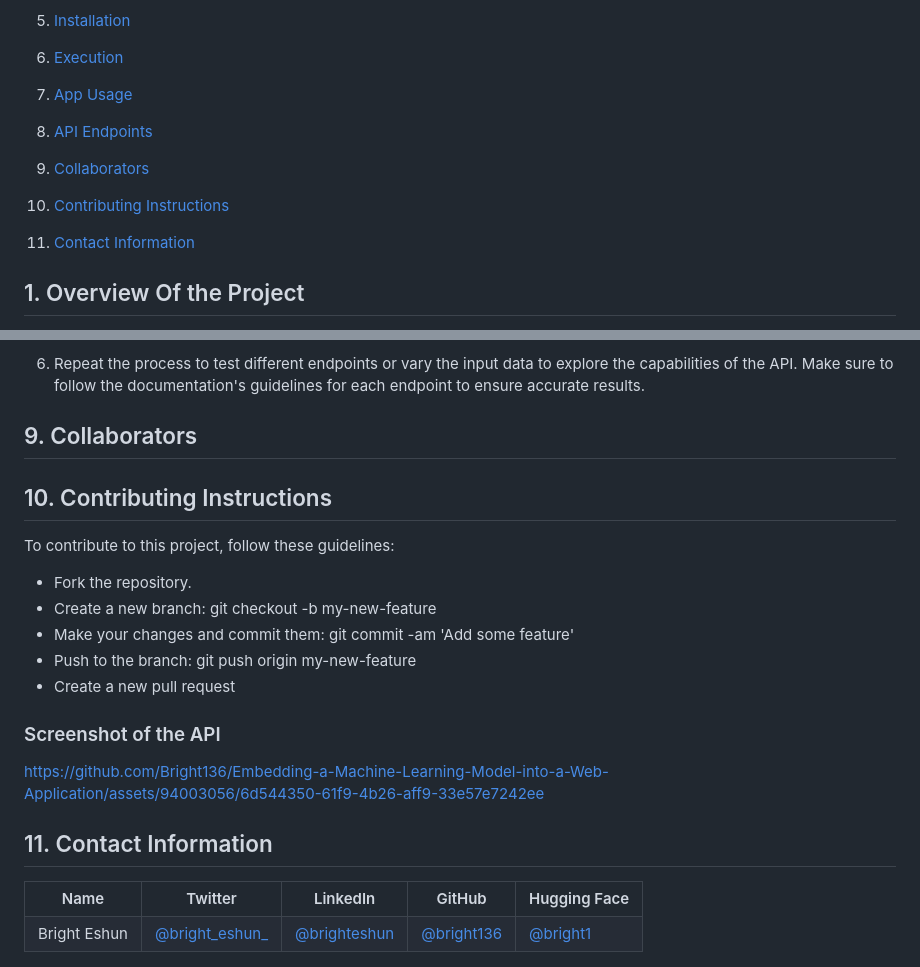
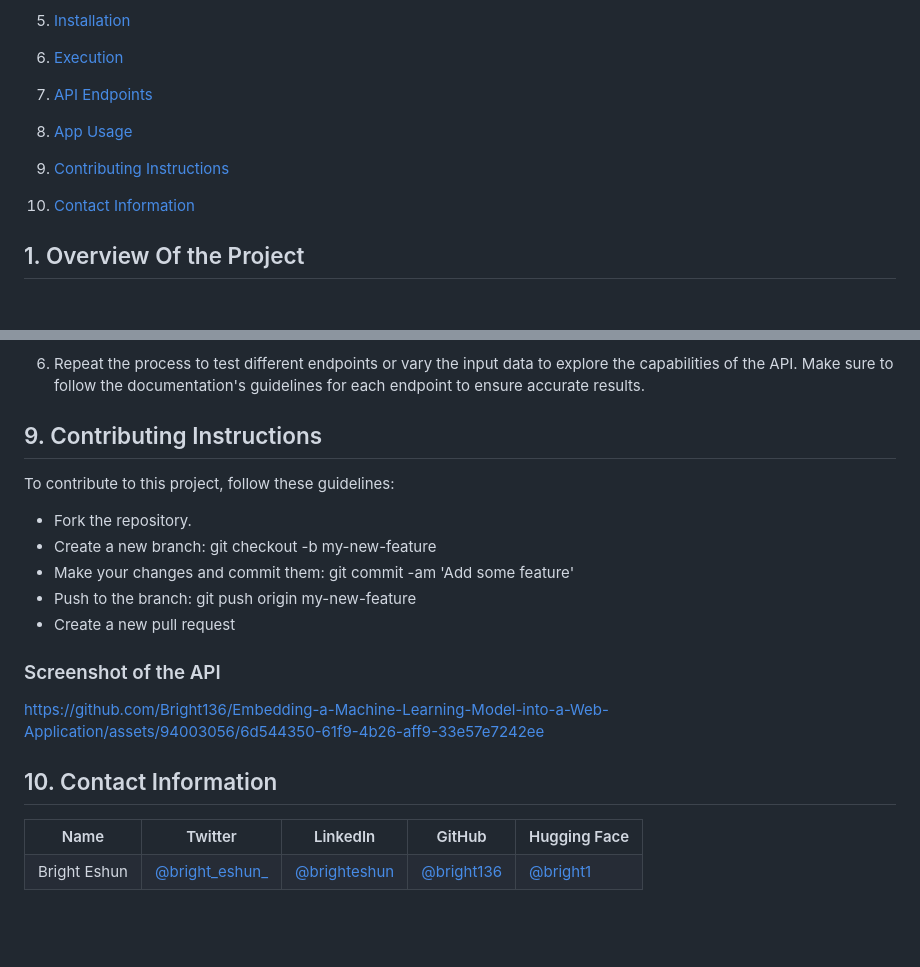
Before and after one commit to Bright136/Embedding-a-Machine-Learning-Model-into-a-Web-Application, a Markdown page: README.md, 2 parts joined by grey strips. Drawn GitHub-style; blank space fills up the shorter version.

```diff
--- a/README.md
+++ b/README.md
@@ -31,15 +31,13 @@ This project combines machine learning and FastAPI to develop a powerful and sca
 
 6. [Execution](#execution)
 
-7. [App Usage](#usage)
+7. [API Endpoints](#api-endpoints)
 
-8. [API Endpoints](#api-endpoints)
+8. [App Usage](#usage)
 
-9. [Collaborators](#collaborators)
+9. [Contributing Instructions](#instructions)
 
-10. [Contributing Instructions](#instructions)
-
-11. [Contact Information](#ontact)
+10. [Contact Information](#ontact)
 
 
 ## 1. Overview Of the Project <a name="overview"></a>
@@ -266,11 +264,7 @@ To test the various endpoints of the API using the provided documentation, follo
 
 7. Repeat the process to test different endpoints or vary the input data to explore the capabilities of the API. Make sure to follow the documentation's guidelines for each endpoint to ensure accurate results.
 
-
-## 9. Collaborators <a name="collaborators"></a>
-
-
-## 10. Contributing Instructions <a name="instructions"></a>
+## 9. Contributing Instructions <a name="instructions"></a>
 To contribute to this project, follow these guidelines:
 
 - Fork the repository.
@@ -285,7 +279,7 @@ https://github.com/Bright136/Embedding-a-Machine-Learning-Model-into-a-Web-Appli
 
 
 
-## 11. Contact Information <a name="contact"></a>
+## 10. Contact Information <a name="contact"></a>
 
 <table>
   <tr>
```
Also changed, not shown: other parts of README.md (+1 -1 lines).
